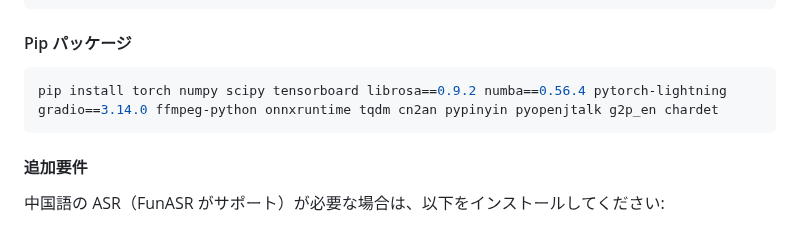
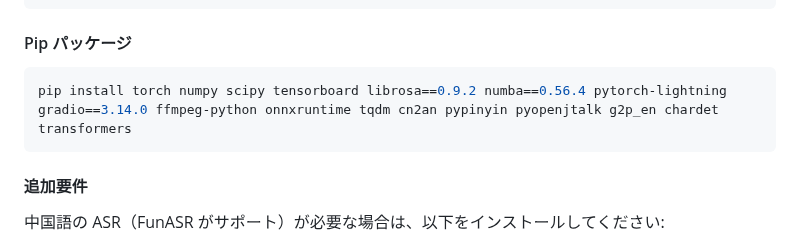
Before and after one commit to RVC-Boss/GPT-SoVITS, a Markdown page: docs/ja/README.md, the part around the change. GitHub-like rendering.

````diff
--- a/docs/ja/README.md
+++ b/docs/ja/README.md
@@ -57,7 +57,7 @@ sudo apt-get install python3.9-distutils
 #### Pip パッケージ
 
 ```bash
-pip install torch numpy scipy tensorboard librosa==0.9.2 numba==0.56.4 pytorch-lightning gradio==3.14.0 ffmpeg-python onnxruntime tqdm cn2an pypinyin pyopenjtalk g2p_en chardet
+pip install torch numpy scipy tensorboard librosa==0.9.2 numba==0.56.4 pytorch-lightning gradio==3.14.0 ffmpeg-python onnxruntime tqdm cn2an pypinyin pyopenjtalk g2p_en chardet transformers
 ```
 
 #### 追加要件
````
